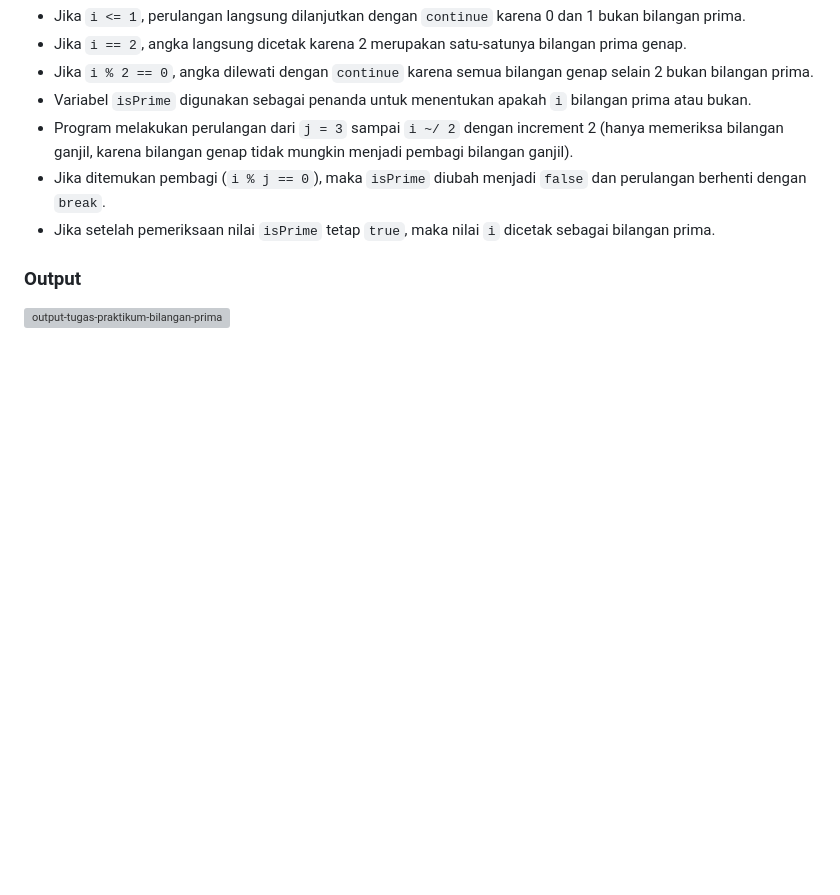
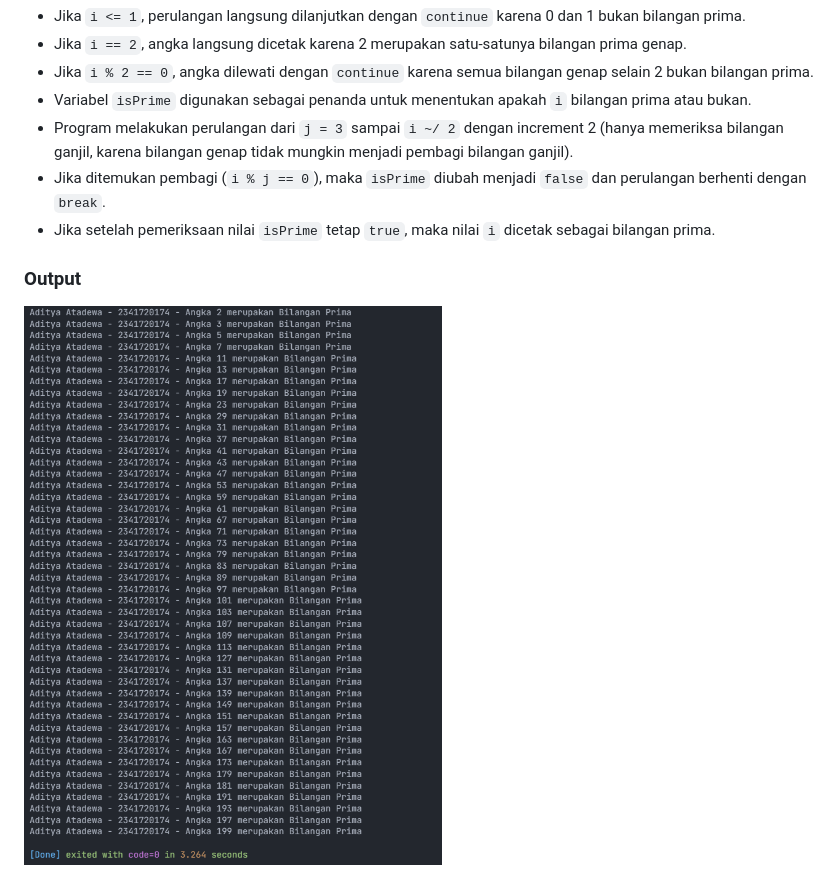
Before and after one commit to Atadewa/Pemrograman-Mobile-2025, a Markdown page: week-03/README.md, the part around the change. GitHub-like rendering; blank space fills up the shorter version; grey boxes are pictures that could not be loaded.

Commit message:
feat(docs): add practicum report

```diff
--- a/week-03/README.md
+++ b/week-03/README.md
@@ -329,4 +329,4 @@ Menampilkan bilangan prima dari 0 hingga 201 dilakukan dengan ketentuan sebagai
 
 ### Output
 
-![output-tugas-praktikum-bilangan-prima](./img/image.png)
+![output-tugas-praktikum-bilangan-prima](./img/tugas-praktikum.png)
```
